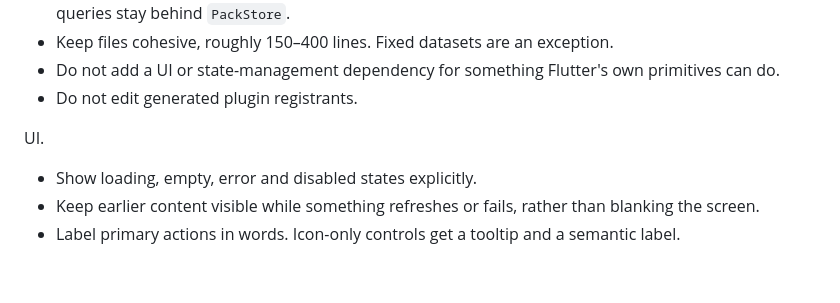
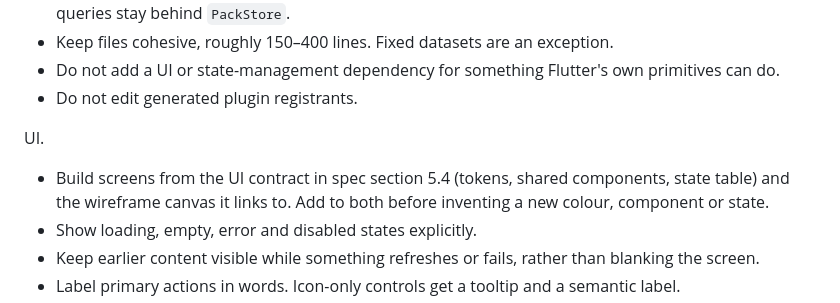
Before and after one commit to ianlabicani/hudyat, a Markdown page: CLAUDE.md, the part around the change. Drawn GitHub-style; blank space fills up the shorter version.

Commit message:
Add UI contract to the design spec and point CLAUDE.md at it
Co-Authored-By: Claude Opus 5.5 <noreply@anthropic.com>
Claude-Session: https://claude.ai/code/session_01BHzAHLGaVtRFTR1ufBz8UM

```diff
--- a/CLAUDE.md
+++ b/CLAUDE.md
@@ -54,6 +54,7 @@ Code layout.
 
 UI.
 
+- Build screens from the UI contract in spec section 5.4 (tokens, shared components, state table) and the wireframe canvas it links to. Add to both before inventing a new colour, component or state.
 - Show loading, empty, error and disabled states explicitly.
 - Keep earlier content visible while something refreshes or fails, rather than blanking the screen.
 - Label primary actions in words. Icon-only controls get a tooltip and a semantic label.
```
Also changed, not shown: 1 other file.
